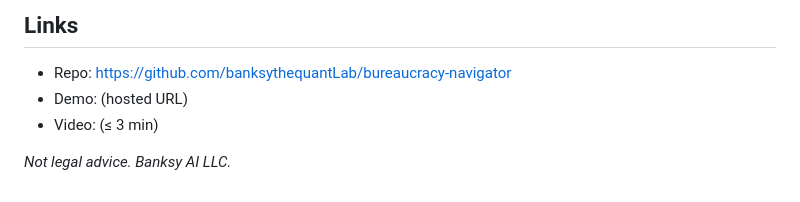
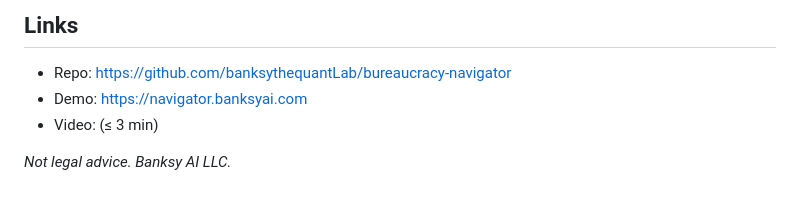
Before and after one commit to banksythequantLab/bureaucracy-navigator, a Markdown page: docs/devpost.md, the part around the change. GitHub-like rendering.

```diff
--- a/docs/devpost.md
+++ b/docs/devpost.md
@@ -46,7 +46,7 @@ python · fastapi · nebius-token-factory · nvidia-nemotron · tavily · pypdf
 
 ## Links
 - Repo: https://github.com/banksythequantLab/bureaucracy-navigator
-- Demo: (hosted URL)
+- Demo: https://navigator.banksyai.com
 - Video: (≤ 3 min)
 
 *Not legal advice. Banksy AI LLC.*
```
Also changed, not shown: README.md (+37 -10 lines), task.md (+1 -1 lines).
